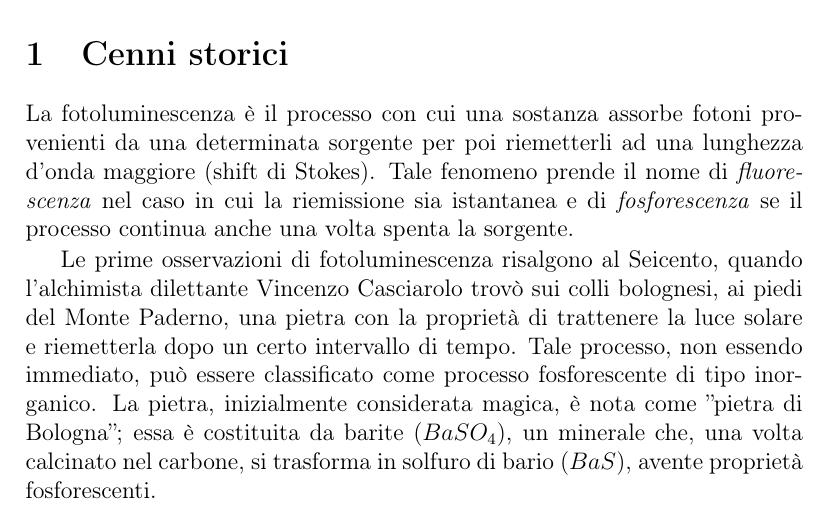
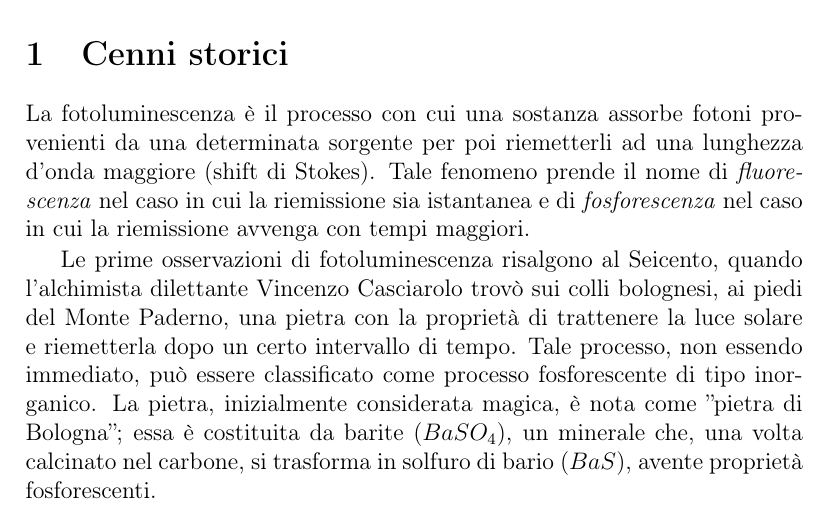
Before and after one commit to SilviaBelloni/Tesi, a LaTeX book (tesi.tex, which reads cap1.tex): part of page 11 of 63, cut so that both start at the same text. Compiled offline with pdfLaTeX.

Commit message:
correzione sulla definizione di fosforescenza

```diff
--- a/cap1.tex
+++ b/cap1.tex
@@ -12,16 +12,14 @@ Questo capitolo si propone di descrivere il fenomeno della fluorescenza e come q
 
 \section{Cenni storici}
 
-La fotoluminescenza è il processo con cui una sostanza assorbe fotoni provenienti da una determinata sorgente per poi riemetterli ad una lunghezza d'onda maggiore (shift di Stokes). Tale fenomeno prende il nome di \textit{fluorescenza} nel caso in cui la riemissione sia istantanea e di \textit{fosforescenza} se il processo continua anche una volta spenta la sorgente.
+La fotoluminescenza è il processo con cui una sostanza assorbe fotoni provenienti da una determinata sorgente per poi riemetterli ad una lunghezza d'onda maggiore (shift di Stokes). Tale fenomeno prende il nome di \textit{fluorescenza} nel caso in cui la riemissione sia istantanea e di \textit{fosforescenza} nel caso in cui la riemissione avvenga con tempi maggiori.
 
 Le prime osservazioni di fotoluminescenza risalgono al Seicento, quando l'alchimista dilettante Vincenzo Casciarolo trovò sui colli bolognesi, ai piedi del Monte Paderno, una pietra con la proprietà di trattenere la luce solare e riemetterla dopo un certo intervallo di tempo. Tale processo, non essendo immediato, può essere classificato come processo fosforescente di tipo inorganico. La pietra, inizialmente considerata magica, è nota come ''pietra di Bologna''; essa è costituita da barite ($BaSO_4$), un minerale che, una volta calcinato nel carbone, si trasforma in solfuro di bario ($BaS$), avente proprietà fosforescenti.
 
 Per quanto riguarda la fluorescenza, le prime osservazioni vennero fatte solo agli inizi dell'Ottocento da David Brewster e John F. W. Herschel. Brewster nel 1833 notò che quando un raggio di luce penetrava in una soluzione alcolica contenente clorofilla appariva di colore rosso, mentre nel 1845 Herschel osservò che una soluzione incolore di solfato di chinina sviluppava un colore blu quando esposta alla luce solare.
-
 Tuttavia per poter parlare effettivamente di fluorescenza bisogna aspettare il 1852, quando lo scienziato inglese Sir G. G. Stokes coniò il termine nel suo famoso lavoro ''On the Change of the Refrangibility of Light''. Al suo interno Stokes descrisse ed interpretò le osservazioni da lui fatte sul minerale fluorite ($CaF_2$): se illuminato con luce di eccitazione ultravioletta riemetteva in modo istantaneo radiazione appartenente al rosso.
 
 Ricerche successive permisero poi di capire che molti materiali come minerali, cristalli, vitamine, oli, resine e composti organici posseggono proprietà fluorescenti se irragiati con luce ultravioletta.
-
 Nel primo decennio del Novecento Heimstädt e Lehmann svilupparono il primo microscopio a fluorescenza con il quale studiarono batteri, tessuti animali e vegetali.
 Tuttavia, l'applicazione della fluorescenza al campo della biologia animale tardò ad essere sviluppata a causa della fluorescenza assai ridotta presentata da cellule e tessuti animali \cite{storia}.
 
```
Also changed, not shown: cap1.tex (1 more changed lines).
